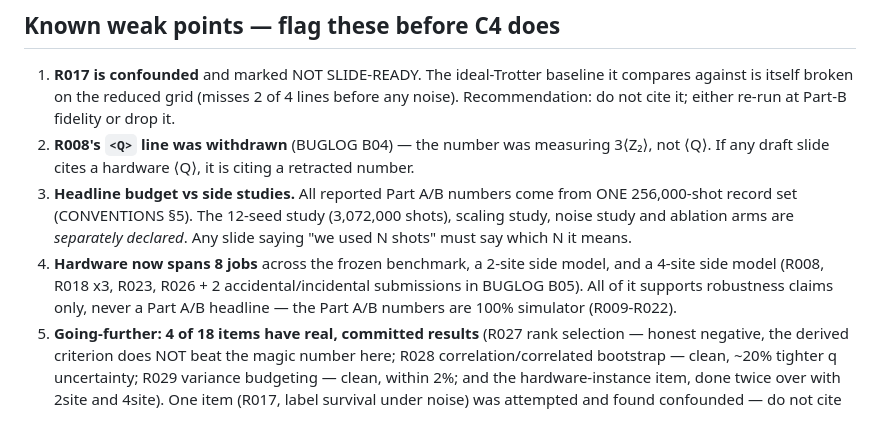
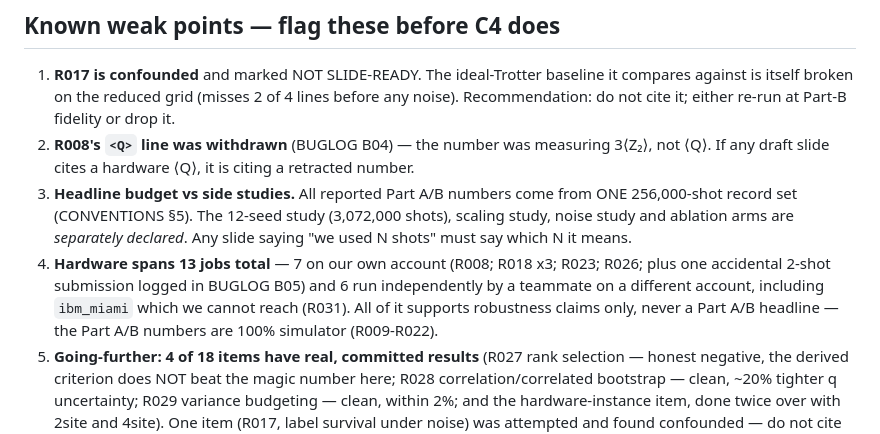
Before and after one commit to mnsh0409/Qiskit-Hackathon-2026, a Markdown page: EVIDENCE.md, the part around the change. Rendered like a GitHub page.

Commit message:
Fix three stale counts across deck and EVIDENCE.md
Caught in a pre-freeze consistency sweep, all three from numbers drifting as
rows and jobs were added:

  deck/SLIDES.md        '33 sourced results rows'  -> 36
  deck/SPEAKER_SCRIPT   'thirty-three results rows' -> thirty-six
  EVIDENCE.md           'hardware spans 8 jobs'     -> 13 total
                        (7 our account + 6 teammate's, incl. ibm_miami)

Note the row count is 36, not 37 -- R015 does not exist (a known cosmetic
numbering gap from an out-of-order insertion), so R001-R037 contains 36 rows.
I had also stated 37 verbally; 36 is correct.

Verified and left alone as accurate:
  'three different real devices' -> kingston, marrakesh, miami, confirmed
      from the union of hardware_jobs.json and real_machine/*.json
  'five-way method comparison'   -> we actually compared 7 (DFT, pencil,
      standard+DFT, standard+pencil, QPE, Krylov, SKQD). An undercount, not
      an overclaim, so safe as written.
  '56/56 checkpoints'            -> still correct per run_summary.json

```diff
--- a/EVIDENCE.md
+++ b/EVIDENCE.md
@@ -90,10 +90,11 @@ C4's brief (b) requires re-deriving ratios and CI widths from raw numbers. The o
    256,000-shot record set (CONVENTIONS §5). The 12-seed study (3,072,000 shots), scaling
    study, noise study and ablation arms are *separately declared*. Any slide saying
    "we used N shots" must say which N it means.
-4. **Hardware now spans 8 jobs** across the frozen benchmark, a 2-site side model, and a
-   4-site side model (R008, R018 x3, R023, R026 + 2 accidental/incidental submissions in
-   BUGLOG B05). All of it supports robustness claims only, never a Part A/B headline — the
-   Part A/B numbers are 100% simulator (R009-R022).
+4. **Hardware spans 13 jobs total** — 7 on our own account (R008; R018 x3; R023; R026; plus
+   one accidental 2-shot submission logged in BUGLOG B05) and 6 run independently by a
+   teammate on a different account, including `ibm_miami` which we cannot reach (R031).
+   All of it supports robustness claims only, never a Part A/B headline — the Part A/B
+   numbers are 100% simulator (R009-R022).
 5. **Going-further: 4 of 18 items have real, committed results** (R027 rank selection —
    honest negative, the derived criterion does NOT beat the magic number here; R028
    correlation/correlated bootstrap — clean, ~20% tighter q uncertainty; R029 variance
```
Also changed, not shown: deck/SLIDES.md (+1 -1 lines), deck/SPEAKER_SCRIPT.md (+1 -1 lines).
